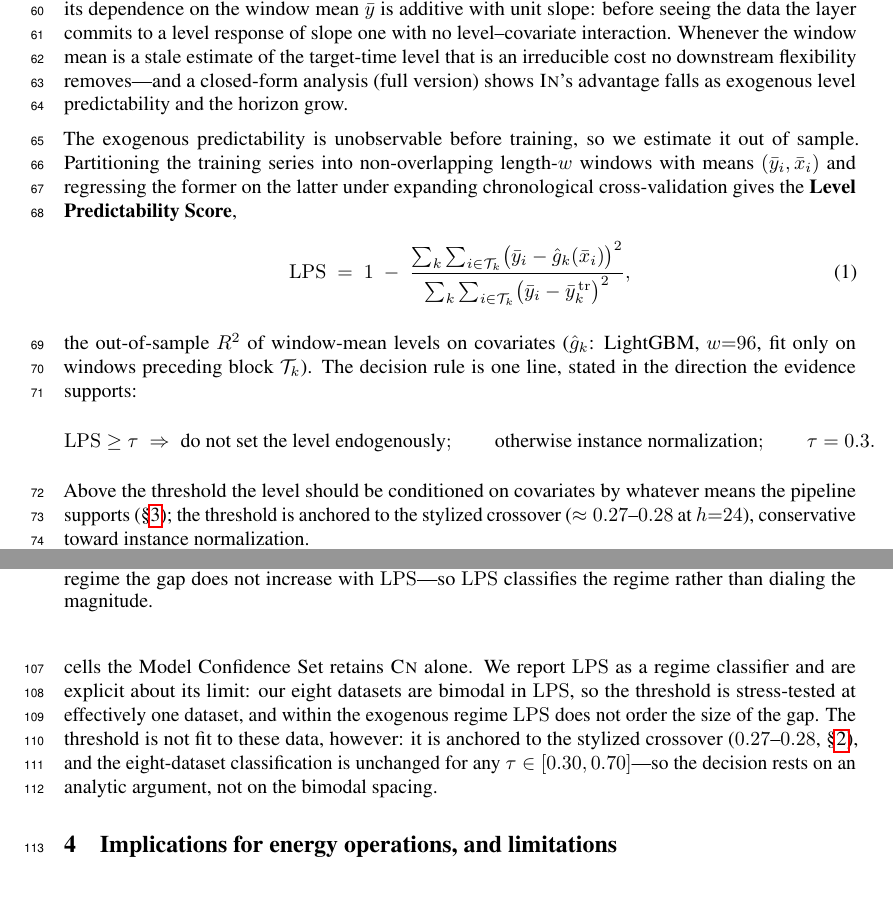
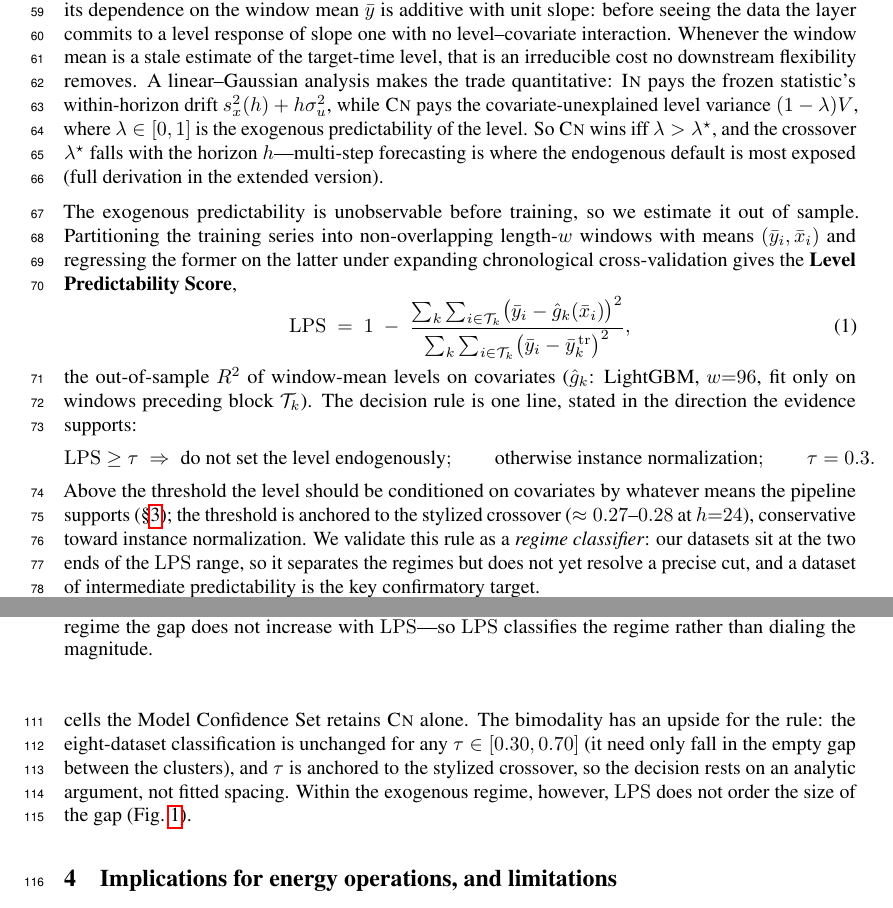
Before and after one commit to codespermuted/norm-boundary-ccai, a LaTeX paper (paper/workshop_ccai.tex): two parts of pages 2 and 4 of 5, joined at a grey line, cut so that both start at the same text. Compiled offline with pdfLaTeX.

Commit message:
workshop(ccai): readability + put the closed-form crossover in the body
Applies the reviewer's three endorsed writing fixes; body stays at 4 pages
(refs on p5), funded by trimming a now-redundant Sec 3 sentence.

- Abstract: replaced the 4-line "We give a test, computable before training..."
  sentence with a direct one ("a pre-training test---LPS---that flags this
  failure from the covariates alone, before any model is trained"), and dropped
  the "that move renewable output" relative clause from sentence two. Faster to
  scan.
- Sec 2: replaced the vague "closed-form analysis (full version) shows..." clause
  with the actual result -- In pays the within-horizon drift s_x^2(h)+h*sigma_u^2,
  Cn pays the unexplained level variance (1-lambda)V, so Cn wins iff
  lambda > lambda*, and lambda* falls with the horizon. One inequality of
  substance in the body instead of a deferral; "full version" now appears once.
- Sec 2: at the decision rule, added the regime-classifier scoping up front
  ("our datasets sit at the two ends of the LPS range, so it separates the
  regimes but does not yet resolve a precise cut; an intermediate-predictability
  dataset is the key confirmatory target"), so the honest limitation is visible
  where the rule is introduced, not only in Limitations -- keeping the abstract's
  tone in line with what the evidence supports.
- Sec 3: trimmed the duplicate "regime classifier / bimodal" explanation now that
  Sec 2 carries it, keeping the tau-robustness and the does-not-order-magnitude
  points.

```diff
--- a/paper/workshop_ccai.tex
+++ b/paper/workshop_ccai.tex
@@ -122,10 +122,14 @@ Writing any \inm{}-equipped backbone as
 $\hat y = \bar y + s\, f\!\left((x-\bar y\mathbf 1)/s,\, g\right)$, its dependence on
 the window mean $\bar y$ is additive with unit slope: before seeing the data the
 layer commits to a level response of slope one with no level--covariate interaction.
-Whenever the window mean is a stale estimate of the target-time level that is an
-irreducible cost no downstream flexibility removes---and a closed-form analysis (full
-version) shows \inm's advantage falls as exogenous level predictability and the
-horizon grow.
+Whenever the window mean is a stale estimate of the target-time level, that is an
+irreducible cost no downstream flexibility removes. A linear--Gaussian analysis makes
+the trade quantitative: \inm{} pays the frozen statistic's within-horizon drift
+$s_x^2(h)+h\sigma_u^2$, while \cnm{} pays the covariate-unexplained level variance
+$(1-\lambda)V$, where $\lambda\in[0,1]$ is the exogenous predictability of the level.
+So \cnm{} wins iff $\lambda>\lambda^\star$, and the crossover $\lambda^\star$ falls
+with the horizon $h$---multi-step forecasting is where the endogenous default is most
+exposed (full derivation in the extended version).
 
 The exogenous predictability is unobservable before training, so we estimate it
 out of sample. Partitioning the training series into non-overlapping length-$w$
@@ -147,7 +151,10 @@ is one line, stated in the direction the evidence supports:
 Above the threshold the level should be conditioned on covariates by whatever means
 the pipeline supports (\S\ref{sec:results}); the threshold is anchored to the
 stylized crossover ($\approx 0.27$--$0.28$ at $h{=}24$), conservative toward
-instance normalization.
+instance normalization. We validate this rule as a \emph{regime classifier}: our
+datasets sit at the two ends of the \lps{} range, so it separates the regimes but
+does not yet resolve a precise cut, and a dataset of intermediate predictability is
+the key confirmatory target.
 
 \section{Results}\label{sec:results}
 \begin{table}[t]
@@ -227,14 +234,11 @@ MASE), the two exceptions being the linear dynamic regression on GEFCom-Load.
 sign of the RevIN$-$\cnm{} gap for each dataset were committed to version control
 (git commit \texttt{cab17c1}) before any grid run; all eight signs were confirmed,
 unchanged under MSE, MAE, and MASE (Fig.~\ref{fig:lpsgap}), and in all eleven
-exogenous cells the Model Confidence Set retains \cnm{} alone. We report \lps{} as
-a regime classifier and are explicit about its limit: our eight datasets are
-bimodal in \lps{}, so the threshold is stress-tested at effectively one dataset,
-and within the exogenous regime \lps{} does not order the size of the gap. The
-threshold is not fit to these data, however: it is anchored to the stylized
-crossover ($0.27$--$0.28$, \S\ref{sec:score}), and the eight-dataset classification
-is unchanged for any $\tau\in[0.30,0.70]$---so the decision rests on an analytic
-argument, not on the bimodal spacing.
+exogenous cells the Model Confidence Set retains \cnm{} alone. The bimodality has an upside for the rule: the eight-dataset classification is
+unchanged for any $\tau\in[0.30,0.70]$ (it need only fall in the empty gap between
+the clusters), and $\tau$ is anchored to the stylized crossover, so the decision
+rests on an analytic argument, not fitted spacing. Within the exogenous regime,
+however, \lps{} does not order the size of the gap (Fig.~\ref{fig:lpsgap}).
 
 \begin{figure}[t]
 \centering
```
Also changed, not shown: paper/workshop_ccai.tex (12 more changed lines).
